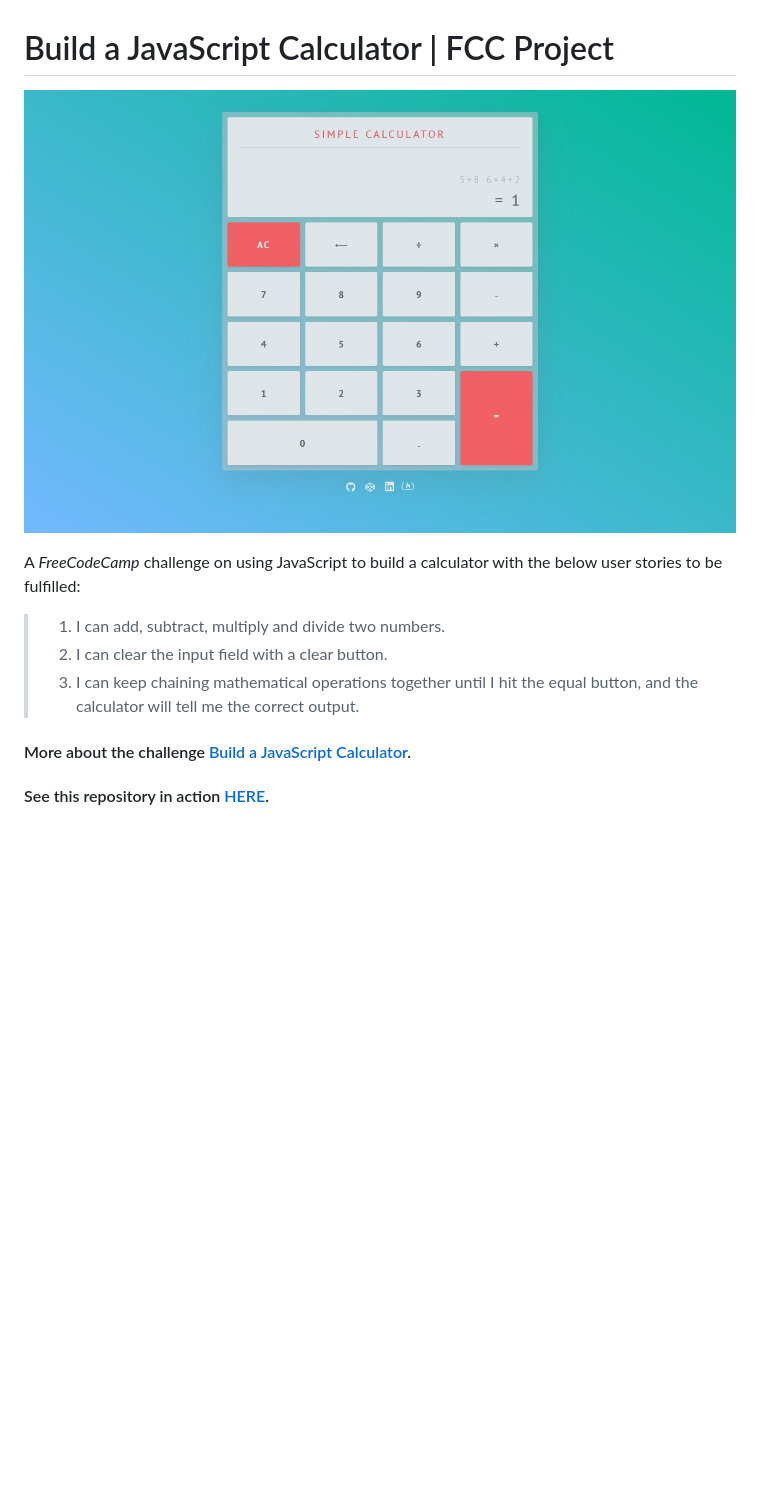
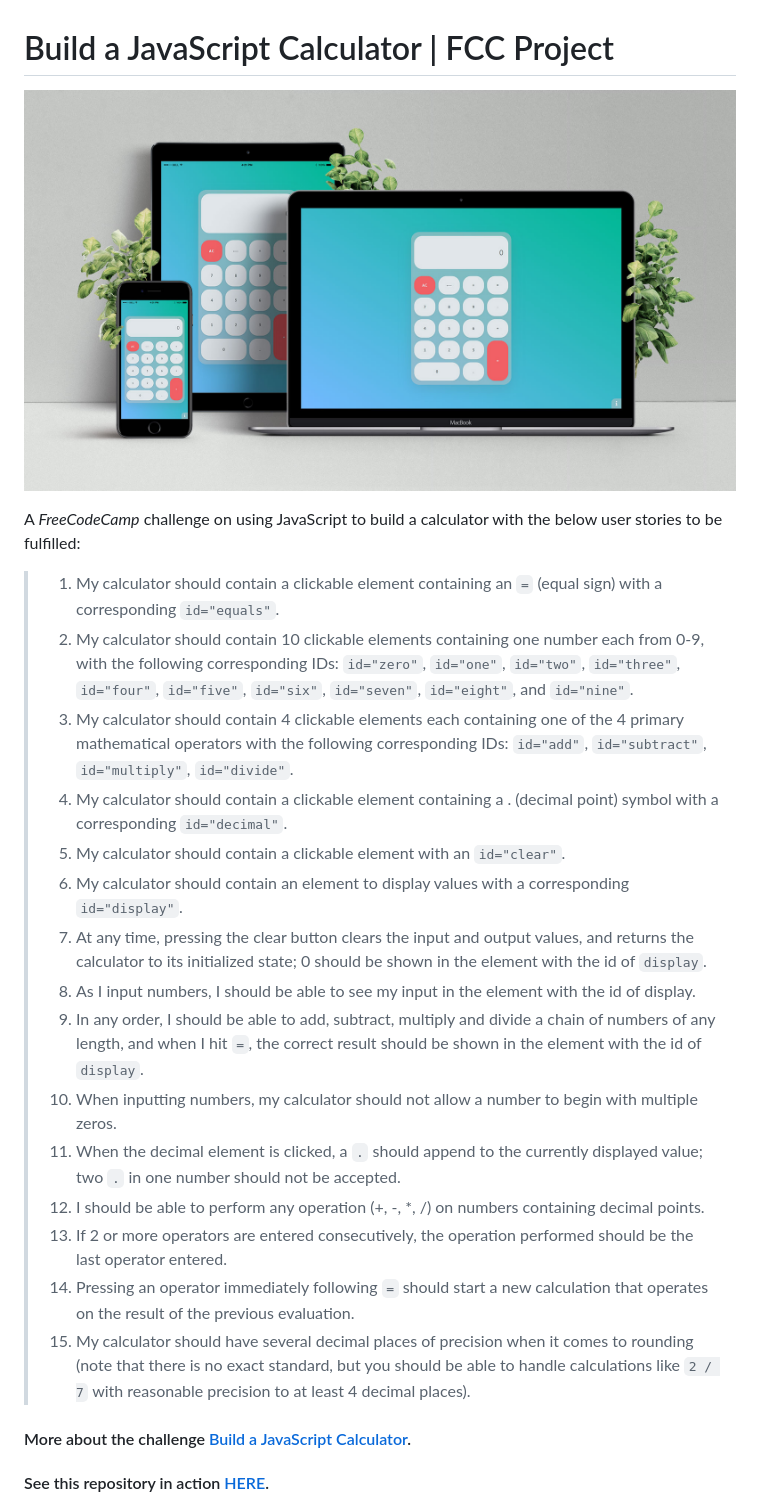
Before and after one commit to amr-adel/fcc-calculator, a Markdown page: README.md, the part around the change. Rendered like a GitHub page; pictures changed too: demo.jpg (deleted), images/demo.jpg (added); blank space fills up the shorter version.

Commit message:
docs: Update README.md and folder structure

```diff
--- a/README.md
+++ b/README.md
@@ -1,12 +1,24 @@
 # Build a JavaScript Calculator | FCC Project
 
-[![Simple JavaScript Calculator](/demo.jpg "Simple JavaScript Calculator")](https://amr-adel.github.io/fcc-calculator/)
+[![Simple JavaScript Calculator](./images/demo.jpg "Simple JavaScript Calculator")](https://amr-adel.github.io/fcc-calculator/)
 
 A *FreeCodeCamp* challenge on using JavaScript to build a calculator with the below user stories to be fulfilled:
 
-> 1. I can add, subtract, multiply and divide two numbers.
-> 2. I can clear the input field with a clear button.
-> 3. I can keep chaining mathematical operations together until I hit the equal button, and the calculator will tell me the correct output.
+> 1. My calculator should contain a clickable element containing an `=` (equal sign) with a corresponding `id="equals"`.
+> 2. My calculator should contain 10 clickable elements containing one number each from 0-9, with the following corresponding IDs: `id="zero"`, `id="one"`, `id="two"`, `id="three"`, `id="four"`, `id="five"`, `id="six"`, `id="seven"`, `id="eight"`, and `id="nine"`.
+> 3. My calculator should contain 4 clickable elements each containing one of the 4 primary mathematical operators with the following corresponding IDs: `id="add"`, `id="subtract"`, `id="multiply"`, `id="divide"`.
+> 4. My calculator should contain a clickable element containing a . (decimal point) symbol with a corresponding `id="decimal"`.
+> 5. My calculator should contain a clickable element with an `id="clear"`.
+> 6.  My calculator should contain an element to display values with a corresponding `id="display"`.
+> 7. At any time, pressing the clear button clears the input and output values, and returns the calculator to its initialized state; 0 should be shown in the element with the id of `display`.
+> 8. As I input numbers, I should be able to see my input in the element with the id of display.
+> 9. In any order, I should be able to add, subtract, multiply and divide a chain of numbers of any length, and when I hit `=`, the correct result should be shown in the element with the id of `display`.
+> 10. When inputting numbers, my calculator should not allow a number to begin with multiple zeros.
+> 11. When the decimal element is clicked, a `.` should append to the currently displayed value; two `.` in one number should not be accepted.
+> 12. I should be able to perform any operation (+, -, *, /) on numbers containing decimal points.
+> 13. If 2 or more operators are entered consecutively, the operation performed should be the last operator entered.
+> 14. Pressing an operator immediately following `=` should start a new calculation that operates on the result of the previous evaluation.
+> 15. My calculator should have several decimal places of precision when it comes to rounding (note that there is no exact standard, but you should be able to handle calculations like `2 / 7` with reasonable precision to at least 4 decimal places).
 
 #### More about the challenge [Build a JavaScript Calculator](https://www.freecodecamp.org/challenges/build-a-javascript-calculator).
 #### See this repository in action [HERE](https://amr-adel.github.io/fcc-calculator/).
```
Also changed, not shown: 10 other files.
